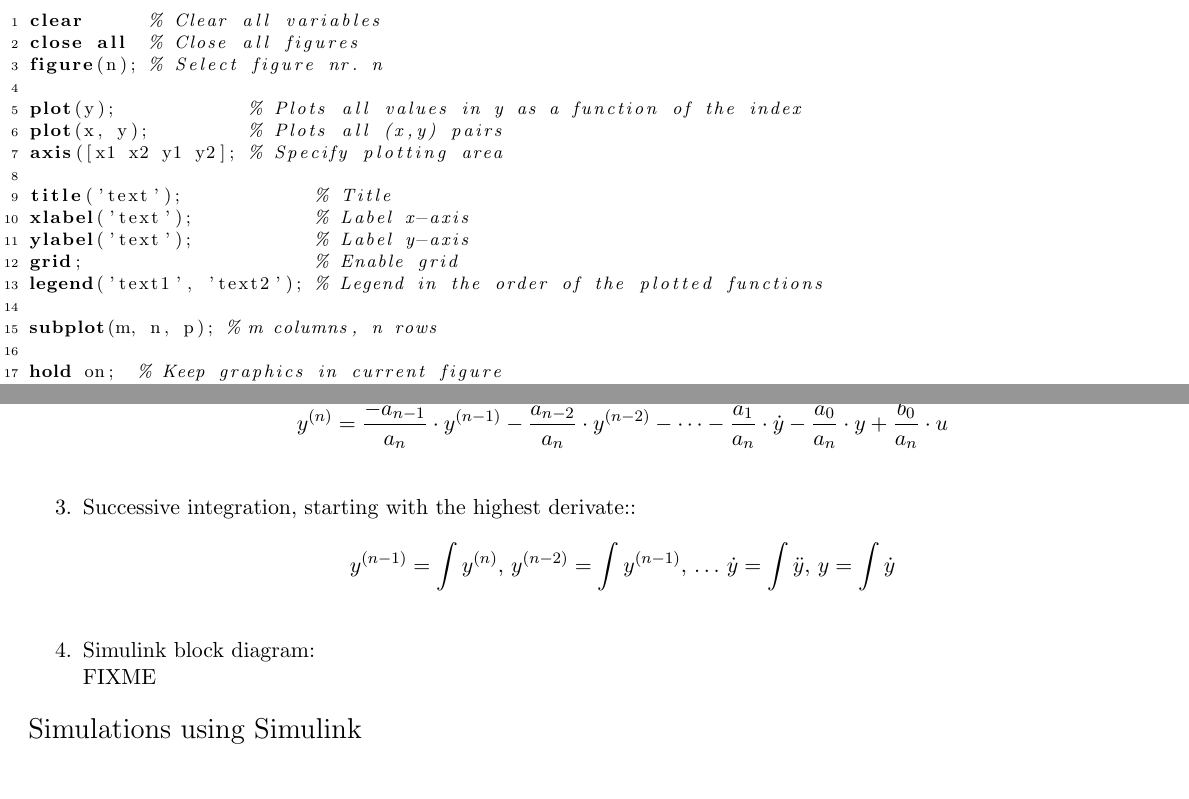
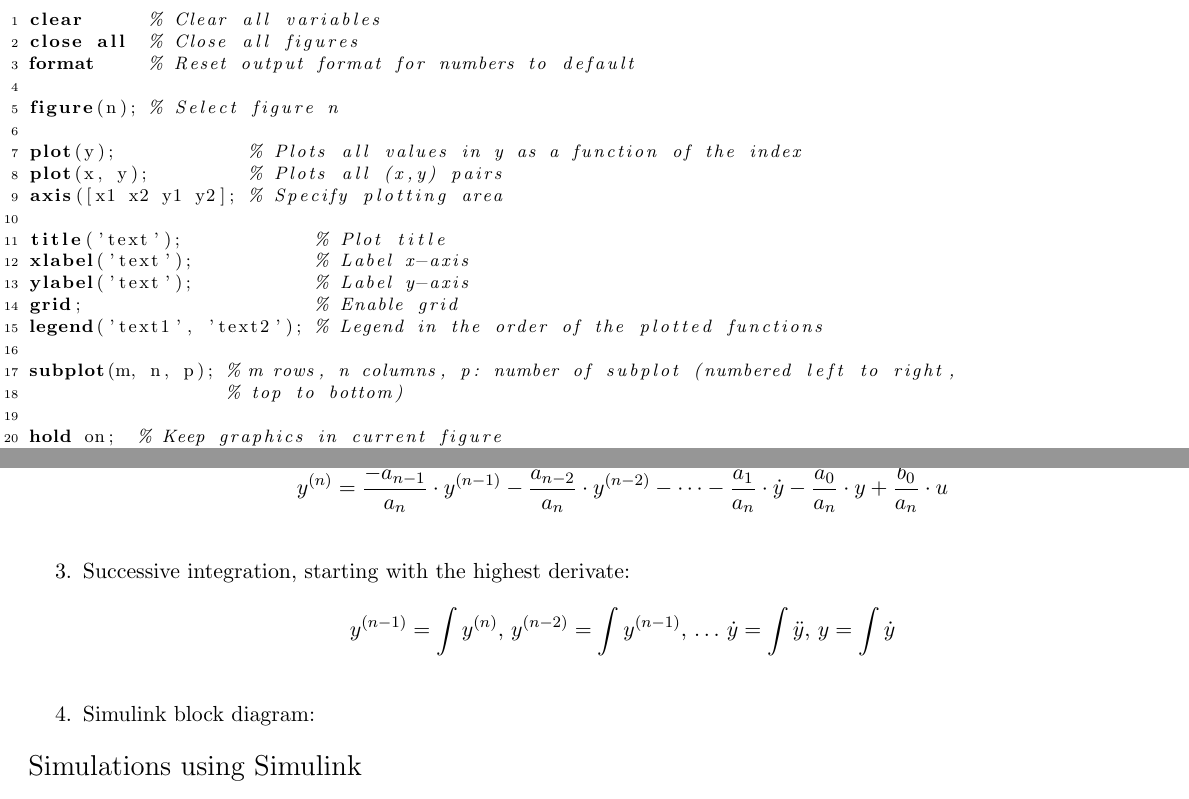
Before and after one commit to m-thu/sandbox, a LaTeX document (matlab.tex): two parts of pages 1 and 4 of 4, joined at a grey line, cut so that both start at the same text, the shorter picture padded with empty space. Compiled offline with pdfLaTeX.

Commit message:
[matlab.tex] minor additions

```diff
--- a/matlab.tex
+++ b/matlab.tex
@@ -54,19 +54,22 @@
 \begin{lstlisting}
 clear      % Clear all variables
 close all  % Close all figures
-figure(n); % Select figure nr. n
+format     % Reset output format for numbers to default
+
+figure(n); % Select figure n
 
 plot(y);            % Plots all values in y as a function of the index
 plot(x, y);         % Plots all (x,y) pairs
 axis([x1 x2 y1 y2]; % Specify plotting area
 
-title('text');            % Title
+title('text');            % Plot title
 xlabel('text');           % Label x-axis
 ylabel('text');           % Label y-axis
 grid;                     % Enable grid
 legend('text1', 'text2'); % Legend in the order of the plotted functions
 
-subplot(m, n, p); % m columns, n rows
+subplot(m, n, p); % m rows, n columns, p: number of subplot (numbered left to right,
+                  % top to bottom)
 
 hold on;  % Keep graphics in current figure
 hold off; % Reset hold functionality
@@ -273,8 +276,8 @@ Graphical solution of ODEs using Simulink:
 \begin{enumerate}
 	\item ODE of $n$\textsuperscript{th} order: \[a_n\cdot y^{(n)}+a_{n-1}\cdot y^{(n-1)}+\dots+a_2\cdot\ddot y+a_1\cdot\dot y+a_0\cdot y=b_0\cdot u\]
 	\item Solve for the highest derivative: \[y^{(n)}=\frac{-a_{n-1}}{a_n}\cdot y^{(n-1)}-\frac{a_{n-2}}{a_n}\cdot y^{(n-2)}-\dots-\frac{a_1}{a_n}\cdot\dot y-\frac{a_0}{a_n}\cdot y+\frac{b_0}{a_n}\cdot u\]
-	\item Successive integration, starting with the highest derivate:: \[y^{(n-1)}=\int y^{(n)},\,y^{(n-2)}=\int y^{(n-1)},\,\dots\,\dot y=\int\ddot y,\,y=\int\dot y\]
-\item Simulink block diagram:\\ FIXME
+	\item Successive integration, starting with the highest derivate: \[y^{(n-1)}=\int y^{(n)},\,y^{(n-2)}=\int y^{(n-1)},\,\dots\,\dot y=\int\ddot y,\,y=\int\dot y\]
+\item Simulink block diagram:
 \end{enumerate}
 
 {\Large Simulations using Simulink}
```
